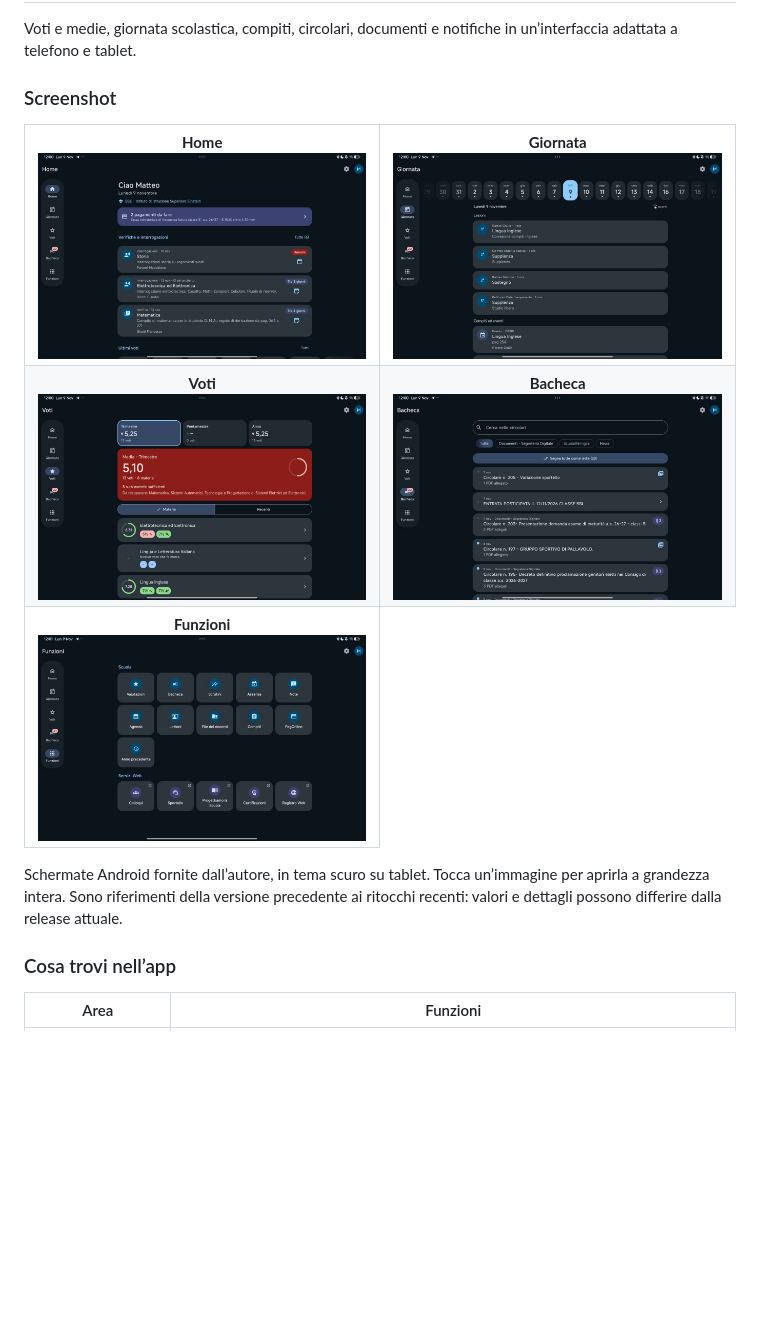
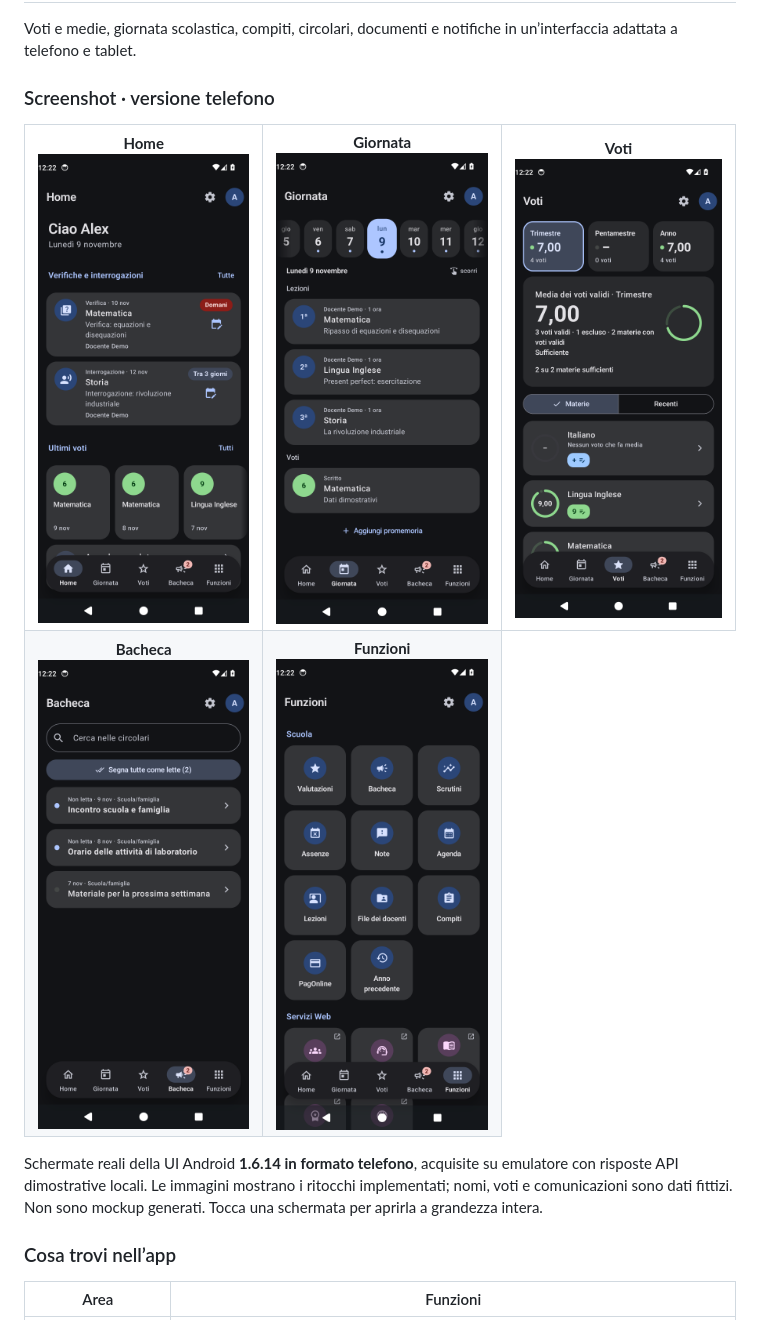
Before and after one commit to yzypablo67/CV-Next, a Markdown page: README.md, the part around the change. Rendered like a GitHub page; pictures changed too: docs/screenshots/android-day-phone.png (added), docs/screenshots/android-functions-phone.png (added), docs/screenshots/android-grades-phone.png (added); blank space fills up the shorter version.

Commit message:
Replace tablet gallery with verified current phone UI screenshots

```diff
--- a/README.md
+++ b/README.md
@@ -27,23 +27,21 @@ Client non ufficiale per ClasseViva · Android e iOS
 
 Voti e medie, giornata scolastica, compiti, circolari, documenti e notifiche in un’interfaccia adattata a telefono e tablet.
 
-### Screenshot
+### Screenshot · versione telefono
 
 <table>
   <tr>
-    <td align="center"><strong>Home</strong><br><a href="docs/screenshots/android-home-tablet.jpg"><img src="docs/screenshots/android-home-tablet.jpg" alt="CV Next Android: Home, tablet in tema scuro" width="420"></a></td>
-    <td align="center"><strong>Giornata</strong><br><a href="docs/screenshots/android-day-tablet.jpg"><img src="docs/screenshots/android-day-tablet.jpg" alt="CV Next Android: Giornata, tablet in tema scuro" width="420"></a></td>
+    <td align="center"><strong>Home</strong><br><a href="docs/screenshots/android-home-phone.png"><img src="docs/screenshots/android-home-phone.png" alt="CV Next 1.6.14: Home, layout telefono, dati demo" width="240"></a></td>
+    <td align="center"><strong>Giornata</strong><br><a href="docs/screenshots/android-day-phone.png"><img src="docs/screenshots/android-day-phone.png" alt="CV Next 1.6.14: Giornata, layout telefono, dati demo" width="240"></a></td>
+    <td align="center"><strong>Voti</strong><br><a href="docs/screenshots/android-grades-phone.png"><img src="docs/screenshots/android-grades-phone.png" alt="CV Next 1.6.14: Voti, layout telefono, dati demo" width="240"></a></td>
   </tr>
   <tr>
-    <td align="center"><strong>Voti</strong><br><a href="docs/screenshots/android-grades-tablet.jpg"><img src="docs/screenshots/android-grades-tablet.jpg" alt="CV Next Android: Voti, tablet in tema scuro" width="420"></a></td>
-    <td align="center"><strong>Bacheca</strong><br><a href="docs/screenshots/android-notices-tablet.jpg"><img src="docs/screenshots/android-notices-tablet.jpg" alt="CV Next Android: Bacheca, tablet in tema scuro" width="420"></a></td>
-  </tr>
-  <tr>
-    <td align="center"><strong>Funzioni</strong><br><a href="docs/screenshots/android-functions-tablet.jpg"><img src="docs/screenshots/android-functions-tablet.jpg" alt="CV Next Android: Funzioni, tablet in tema scuro" width="420"></a></td>
+    <td align="center"><strong>Bacheca</strong><br><a href="docs/screenshots/android-notices-phone.png"><img src="docs/screenshots/android-notices-phone.png" alt="CV Next 1.6.14: Bacheca, layout telefono, dati demo" width="240"></a></td>
+    <td align="center"><strong>Funzioni</strong><br><a href="docs/screenshots/android-functions-phone.png"><img src="docs/screenshots/android-functions-phone.png" alt="CV Next 1.6.14: Funzioni, layout telefono, dati demo" width="240"></a></td>
   </tr>
 </table>
 
-Schermate Android fornite dall’autore, in tema scuro su tablet. Tocca un’immagine per aprirla a grandezza intera. Sono riferimenti della versione precedente ai ritocchi recenti: valori e dettagli possono differire dalla release attuale.
+Schermate reali della UI Android **1.6.14 in formato telefono**, acquisite su emulatore con risposte API dimostrative locali. Le immagini mostrano i ritocchi implementati; nomi, voti e comunicazioni sono dati fittizi. Non sono mockup generati. Tocca una schermata per aprirla a grandezza intera.
 
 ### Cosa trovi nell’app
 
```
Also changed, not shown: docs/ANDROID.md (+7 -9 lines).
